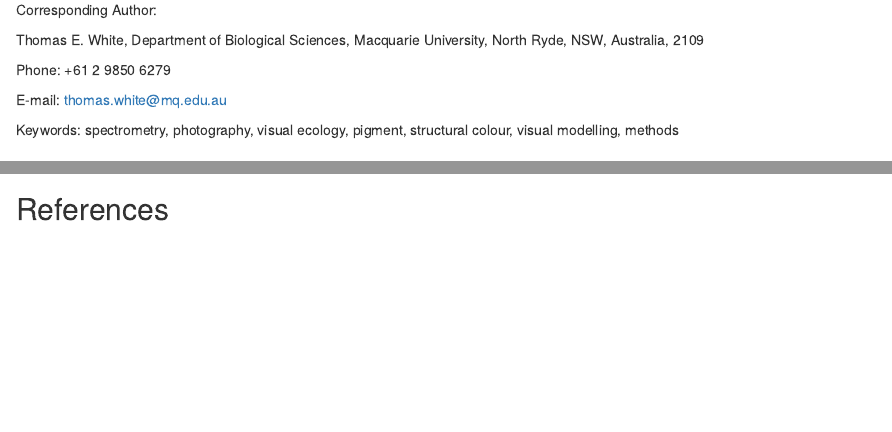
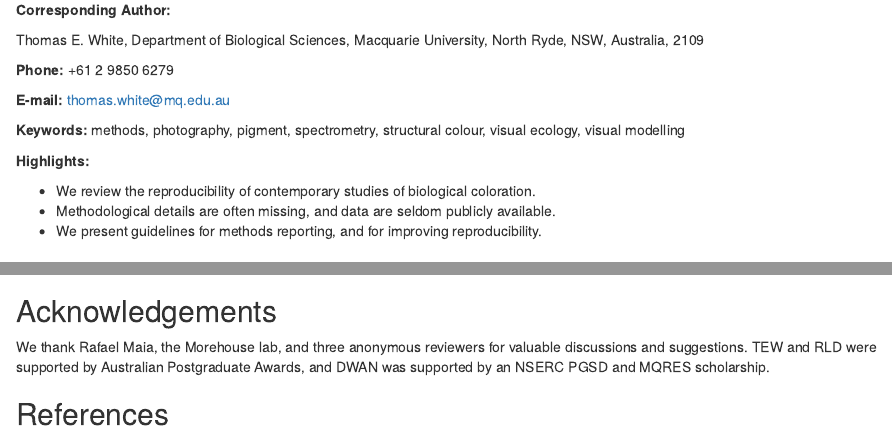
Before and after one commit to daniel1noble/colsci_rep, an R Markdown document (docs/ms.Rmd): the page in a window 1100 px wide, from 240 px down, and a second part further down, joined at a grey line. Rendered offline with R 4.5, knitr and Pandoc, with nearby package versions.

Commit message:
Fix author affiliations, add highlights & acknowledgements

```diff
--- a/docs/ms.Rmd
+++ b/docs/ms.Rmd
@@ -6,15 +6,21 @@ Thomas E. White^2,7^, Rhiannon L. Dalrymple^1,7^, Daniel W. A. Noble^2,7^, James
 
 ^7^ Authors contributed equally and are presented in random order
 
-Corresponding Author:
+**Corresponding Author:**
 
 Thomas E. White, Department of Biological Sciences, Macquarie University, North Ryde, NSW, Australia, 2109
 
-Phone: +61 2 9850 6279
+**Phone:** +61 2 9850 6279
 
-E-mail: thomas.white@mq.edu.au
+**E-mail:** thomas.white@mq.edu.au
 
-Keywords: spectrometry, photography, visual ecology, pigment, structural colour, visual modelling, methods
+**Keywords:** methods, photography, pigment, spectrometry, structural colour, visual ecology, visual modelling
+
+**Highlights:**
+
+- We review the reproducibility of contemporary studies of biological coloration.
+- Methodological details are often missing, and data are seldom publicly available.
+- We present guidelines for methods reporting, and for improving reproducibility.
 
 \newpage
 
@@ -60,4 +66,7 @@ None of the included studies linked to any form of code. This is not surprising
 
 Our review of the recent literature highlights some impediments to reproducibility in the study of biological colourationcoloration. The simplest step towards reproducible research is through the comprehensive reporting of methods, yet key information is often unreported (Fig. 1). Here we provide a list of methodological information that we suggest be specified in studies that focus on the spectrometric- or camera-based analysis of colour (Tables 1 & 2). In addition to the suggested information, we also recommend that raw spectra be presented where possible, as these figures allow for the rapid assessment of the nature and quality of the data independent of downstream processing. We also emphasise the importance of explicitly outlining the biological justification underlying all choices for data capture and analysis [@kemp_integrative_2015]. Finally, the public storage of data along with detailed meta-data plays a pivotal role in reproducibility, yet public data storage in studies of colour traits is not yet the norm. We therefore encourage researchers to consider the substantial benefits of publicly archiving their data [@whitlock_data_2011; @piwowar_sharing_2007]. Overall, we hope that our guidelines will encourage researchers to think about the reproducibility of their work and the advantages of increased transparency, which will continue the advance of an exciting era in colour research.
 
+## Acknowledgements
+We thank Rafael Maia, the Morehouse lab, and three anonymous reviewers for valuable discussions and suggestions. TEW and RLD were supported by Australian Postgraduate Awards, and DWAN was supported by an NSERC PGSD and MQRES scholarship.
+
 ## References
```
Also changed, not shown: docs/ms.Rmd (4 more changed lines).
